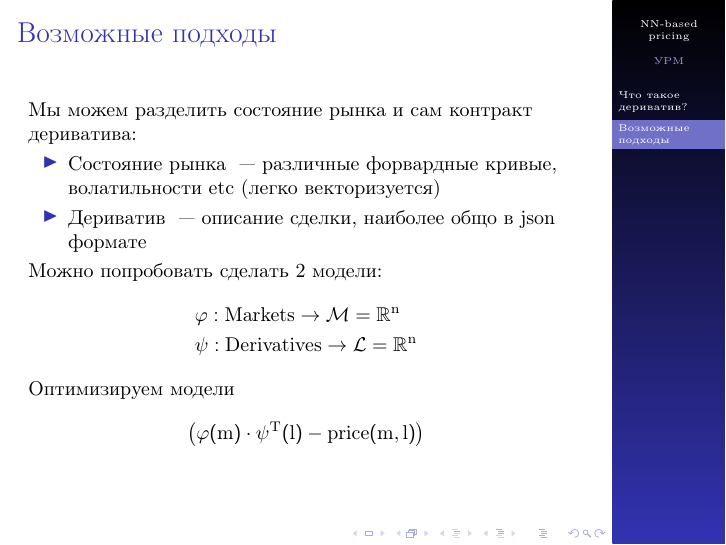
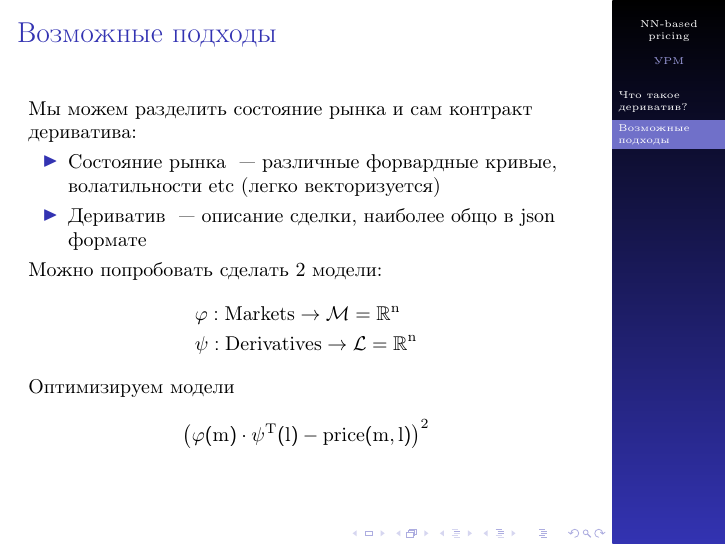
Before and after one commit to v0r0bi0v/DerivativesPricingViaML, LaTeX slides (slides.tex): page 3 of 3. Compiled offline with pdfLaTeX.

Commit message:
AUTO-COMMIT 2025-01-11 02:55:22 MSK +0300

```diff
--- a/slides.tex
+++ b/slides.tex
@@ -105,7 +105,7 @@
         \end{align*}
         Оптимизируем модели
         \[
-            \left( \phi(m) \cdot \psi^T(l) - price(m, l) \right)
+            \left( \phi(m) \cdot \psi^T(l) - price(m, l) \right)^2
         \]
 
     \end{frame}
```
Also changed, not shown: pdf/slides.pdf, 1 other file.
